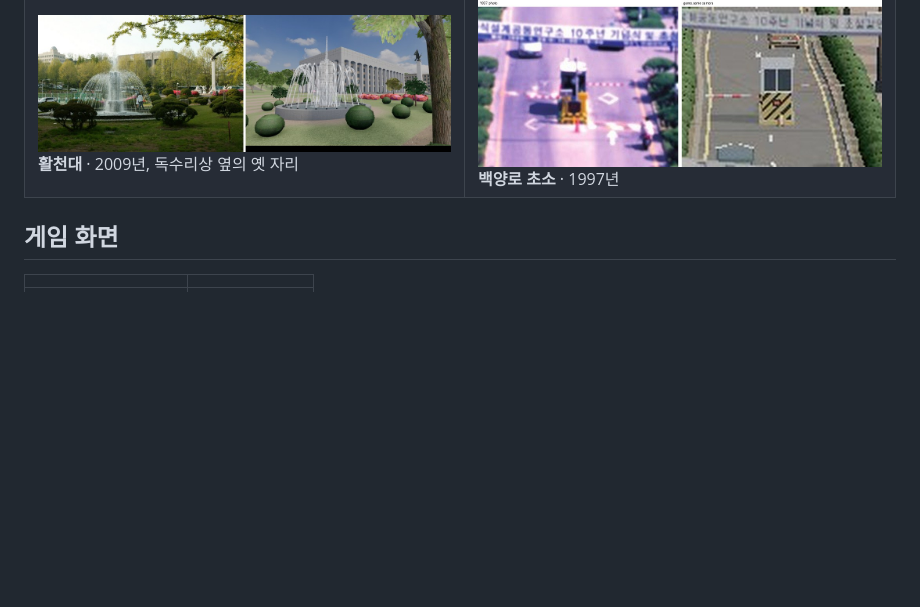
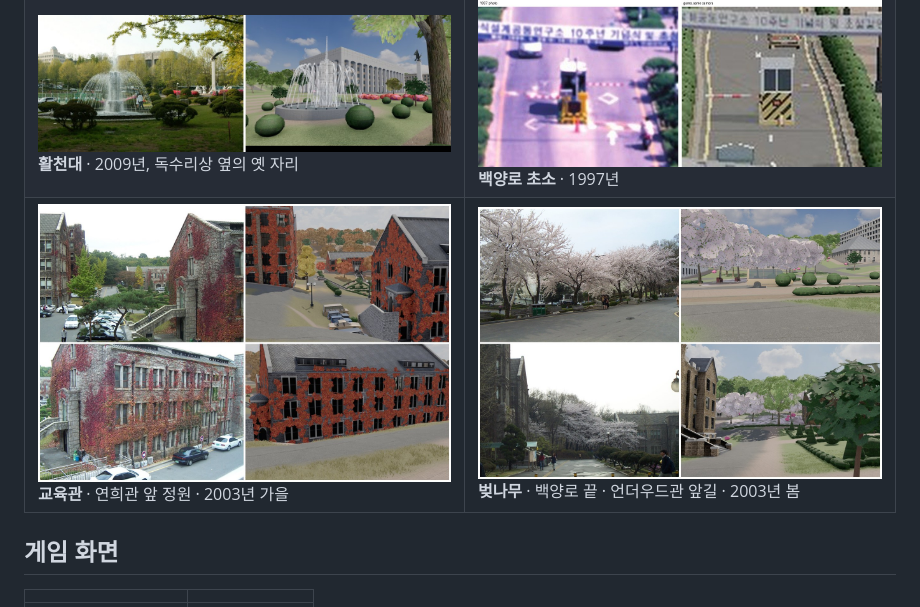
Before and after one commit to yonsei-alumni/campus-1997, a Markdown page: README.md, the part around the change. Drawn GitHub-style; pictures changed too: docs/screenshots/104_gyoyuk_2003.jpg (added), docs/screenshots/105_cherry_2003.jpg (added); blank space fills up the shorter version.

Commit message:
새 소식에 교육관 · 성암관 · 2003년 벚나무 · 은행나무를 더함
- 건물: 교육관, 성암관 / 땅 · 정원: 교육관 둘레 땅, 벚나무, 은행나무
- 시설: 쌍구 가로등 / 자료: 2003년 사진, 고증 3.18
- 비교 캡처 셋(104 ~ 106), README 사진 비교에 교육관 · 벚나무

```diff
--- a/README.md
+++ b/README.md
@@ -29,6 +29,7 @@
 | ![음악관 현관: 1996년 사진(위)과 게임(아래)](docs/screenshots/53_music_door.jpg)<br>**음악관** 현관 · 1996년 | ![빌링슬리관 현관: 1996년 사진(위)과 게임(아래)](docs/screenshots/71_cmp_billingsley.jpg)<br>**빌링슬리관** 현관 · 1996년 |
 | ![용재관: 사진(왼쪽)과 게임(오른쪽)](docs/screenshots/72_cmp_yongjae.jpg)<br>**용재관** (1957 – 2013, 지금 경영관 자리) | ![옛 노천극장: 1997년 사진(위)과 게임(아래)](docs/screenshots/73_cmp_amphitheater.jpg)<br>**옛 노천극장** · 1997년 |
 | ![활천대: 2009년 사진(왼쪽)과 같은 자리에서 본 게임(오른쪽)](docs/screenshots/34_hwalcheon_2009.jpg)<br>**활천대** · 2009년, 독수리상 옆의 옛 자리 | ![백양로 가운데 초소: 1997년 사진(왼쪽)과 같은 카메라의 게임(오른쪽)](docs/screenshots/44_guard_booth_1997.jpg)<br>**백양로 초소** · 1997년 |
+| ![교육관 북쪽 끝과 서쪽 면: 2003년 가을 사진(왼쪽)과 게임(오른쪽)](docs/screenshots/104_gyoyuk_2003.jpg)<br>**교육관** · 연희관 앞 정원 · 2003년 가을 | ![벚나무: 2003년 봄 사진(왼쪽)과 게임(오른쪽)](docs/screenshots/105_cherry_2003.jpg)<br>**벚나무** · 백양로 끝 · 언더우드관 앞길 · 2003년 봄 |
 
 ## 게임 화면
 
```
Also changed, not shown: docs/screenshots/106_cherry_garden_2003.jpg (added), 4 other files.
